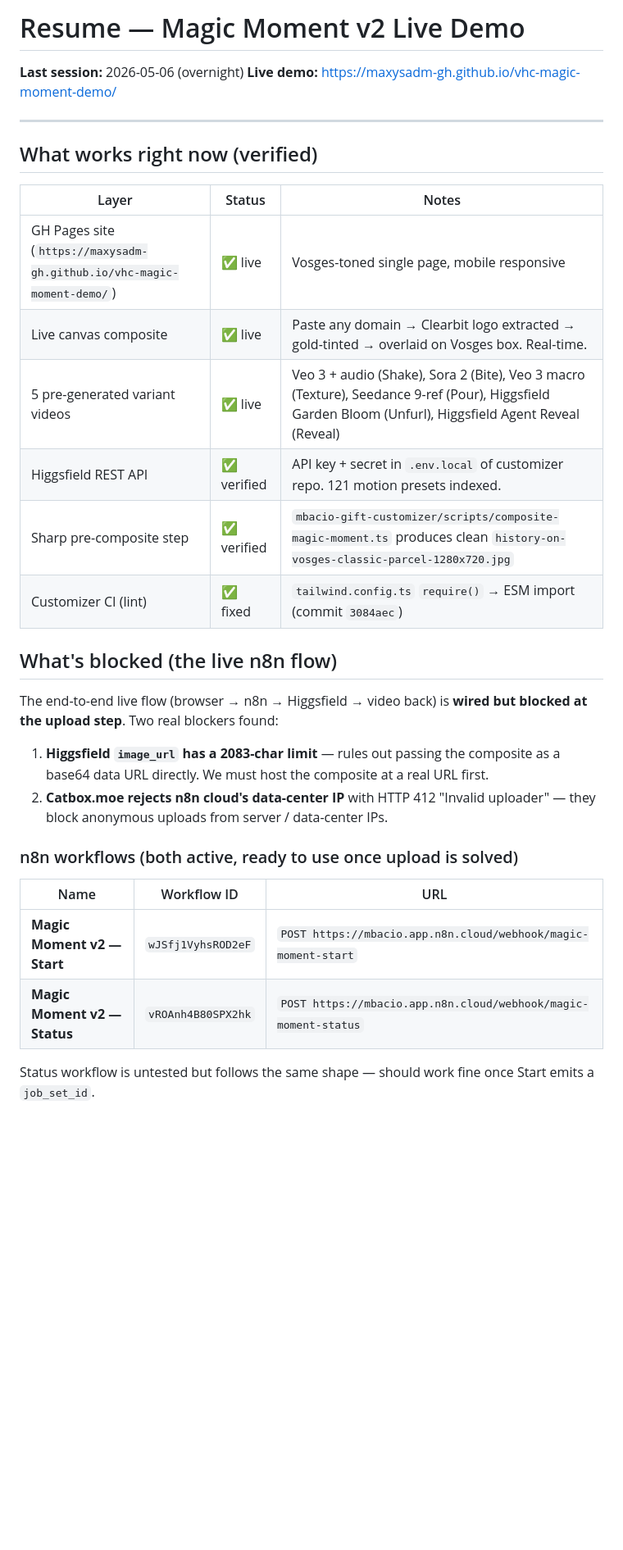
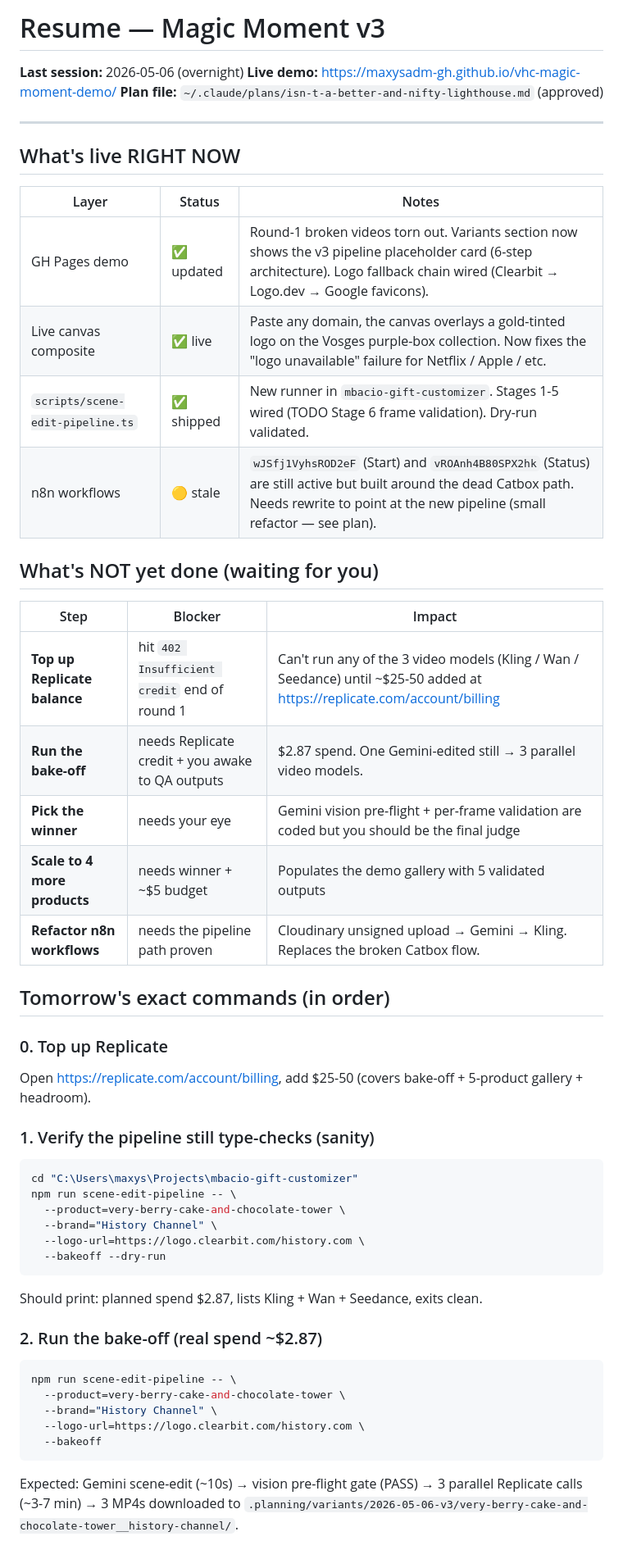
Before and after one commit to maxysadm-GH/vhc-magic-moment-demo, a Markdown page: RESUME.md, the part around one of its changes. Shown at 82% size. Rendered like a GitHub page; blank space fills up the shorter version.

````diff
--- a/RESUME.md
+++ b/RESUME.md
@@ -1,34 +1,53 @@
-# Resume — Magic Moment v2 Live Demo
+# Resume — Magic Moment v3
 
 **Last session:** 2026-05-06 (overnight)
 **Live demo:** https://maxysadm-gh.github.io/vhc-magic-moment-demo/
+**Plan file:** `~/.claude/plans/isn-t-a-better-and-nifty-lighthouse.md` (approved)
 
 ---
 
-## What works right now (verified)
+## What's live RIGHT NOW
 
 | Layer | Status | Notes |
 |---|---|---|
-| GH Pages site (`https://maxysadm-gh.github.io/vhc-magic-moment-demo/`) | ✅ live | Vosges-toned single page, mobile responsive |
-| Live canvas composite | ✅ live | Paste any domain → Clearbit logo extracted → gold-tinted → overlaid on Vosges box. Real-time. |
-| 5 pre-generated variant videos | ✅ live | Veo 3 + audio (Shake), Sora 2 (Bite), Veo 3 macro (Texture), Seedance 9-ref (Pour), Higgsfield Garden Bloom (Unfurl), Higgsfield Agent Reveal (Reveal) |
-| Higgsfield REST API | ✅ verified | API key + secret in `.env.local` of customizer repo. 121 motion presets indexed. |
-| Sharp pre-composite step | ✅ verified | `mbacio-gift-customizer/scripts/composite-magic-moment.ts` produces clean `history-on-vosges-classic-parcel-1280x720.jpg` |
-| Customizer CI (lint) | ✅ fixed | `tailwind.config.ts` `require()` → ESM import (commit `3084aec`) |
+| GH Pages demo | ✅ updated | Round-1 broken videos torn out. Variants section now shows the v3 pipeline placeholder card (6-step architecture). Logo fallback chain wired (Clearbit → Logo.dev → Google favicons). |
+| Live canvas composite | ✅ live | Paste any domain, the canvas overlays a gold-tinted logo on the Vosges purple-box collection. Now fixes the "logo unavailable" failure for Netflix / Apple / etc. |
+| `scripts/scene-edit-pipeline.ts` | ✅ shipped | New runner in `mbacio-gift-customizer`. Stages 1-5 wired (TODO Stage 6 frame validation). Dry-run validated. |
+| n8n workflows | 🟡 stale | `wJSfj1VyhsROD2eF` (Start) and `vROAnh4B80SPX2hk` (Status) are still active but built around the dead Catbox path. Needs rewrite to point at the new pipeline (small refactor — see plan). |
 
-## What's blocked (the live n8n flow)
+## What's NOT yet done (waiting for you)
 
-The end-to-end live flow (browser → n8n → Higgsfield → video back) is **wired but blocked at the upload step**. Two real blockers found:
+| Step | Blocker | Impact |
+|---|---|---|
+| **Top up Replicate balance** | hit `402 Insufficient credit` end of round 1 | Can't run any of the 3 video models (Kling / Wan / Seedance) until ~$25-50 added at https://replicate.com/account/billing |
+| **Run the bake-off** | needs Replicate credit + you awake to QA outputs | $2.87 spend. One Gemini-edited still → 3 parallel video models. |
+| **Pick the winner** | needs your eye | Gemini vision pre-flight + per-frame validation are coded but you should be the final judge |
+| **Scale to 4 more products** | needs winner + ~$5 budget | Populates the demo gallery with 5 validated outputs |
+| **Refactor n8n workflows** | needs the pipeline path proven | Cloudinary unsigned upload → Gemini → Kling. Replaces the broken Catbox flow. |
 
-1. **Higgsfield `image_url` has a 2083-char limit** — rules out passing the composite as a base64 data URL directly. We must host the composite at a real URL first.
-2. **Catbox.moe rejects n8n cloud's data-center IP** with HTTP 412 "Invalid uploader" — they block anonymous uploads from server / data-center IPs.
+## Tomorrow's exact commands (in order)
 
-### n8n workflows (both active, ready to use once upload is solved)
+### 0. Top up Replicate
+Open https://replicate.com/account/billing, add $25-50 (covers bake-off + 5-product gallery + headroom).
 
-| Name | Workflow ID | URL |
-|---|---|---|
-| **Magic Moment v2 — Start** | `wJSfj1VyhsROD2eF` | `POST https://mbacio.app.n8n.cloud/webhook/magic-moment-start` |
-| **Magic Moment v2 — Status** | `vROAnh4B80SPX2hk` | `POST https://mbacio.app.n8n.cloud/webhook/magic-moment-status` |
+### 1. Verify the pipeline still type-checks (sanity)
+```bash
+cd "C:\Users\maxys\Projects\mbacio-gift-customizer"
+npm run scene-edit-pipeline -- \
+  --product=very-berry-cake-and-chocolate-tower \
+  --brand="History Channel" \
+  --logo-url=https://logo.clearbit.com/history.com \
+  --bakeoff --dry-run
+```
+Should print: planned spend $2.87, lists Kling + Wan + Seedance, exits clean.
 
-Status workflow is untested but follows the same shape — should work fine once Start emits a `job_set_id`.
+### 2. Run the bake-off (real spend ~$2.87)
+```bash
+npm run scene-edit-pipeline -- \
+  --product=very-berry-cake-and-chocolate-tower \
+  --brand="History Channel" \
+  --logo-url=https://logo.clearbit.com/history.com \
+  --bakeoff
+```
+Expected: Gemini scene-edit (~10s) → vision pre-flight gate (PASS) → 3 parallel Replicate calls (~3-7 min) → 3 MP4s downloaded to `.planning/variants/2026-05-06-v3/very-berry-cake-and-chocolate-tower__history-channel/`.
 
````
Also changed, not shown: other parts of RESUME.md (+35 -50 lines).
